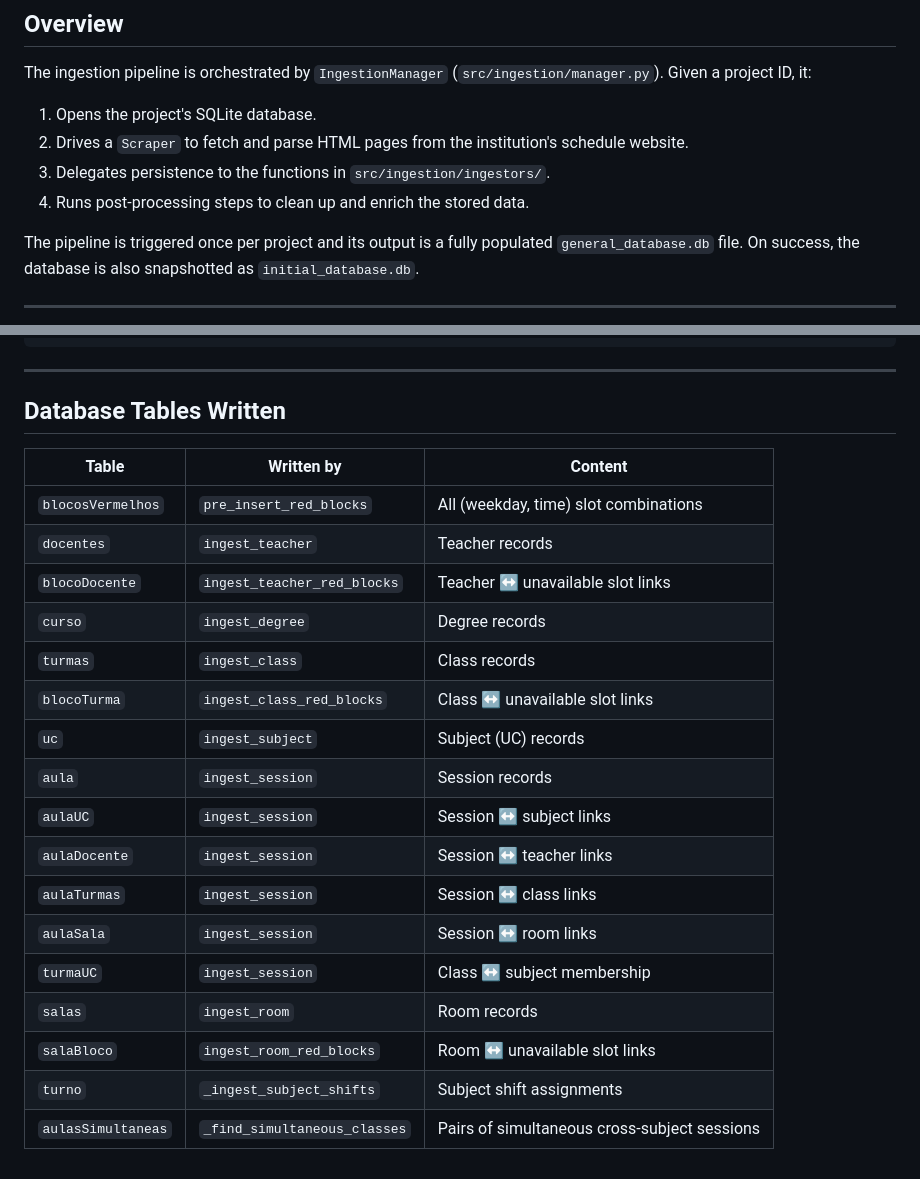
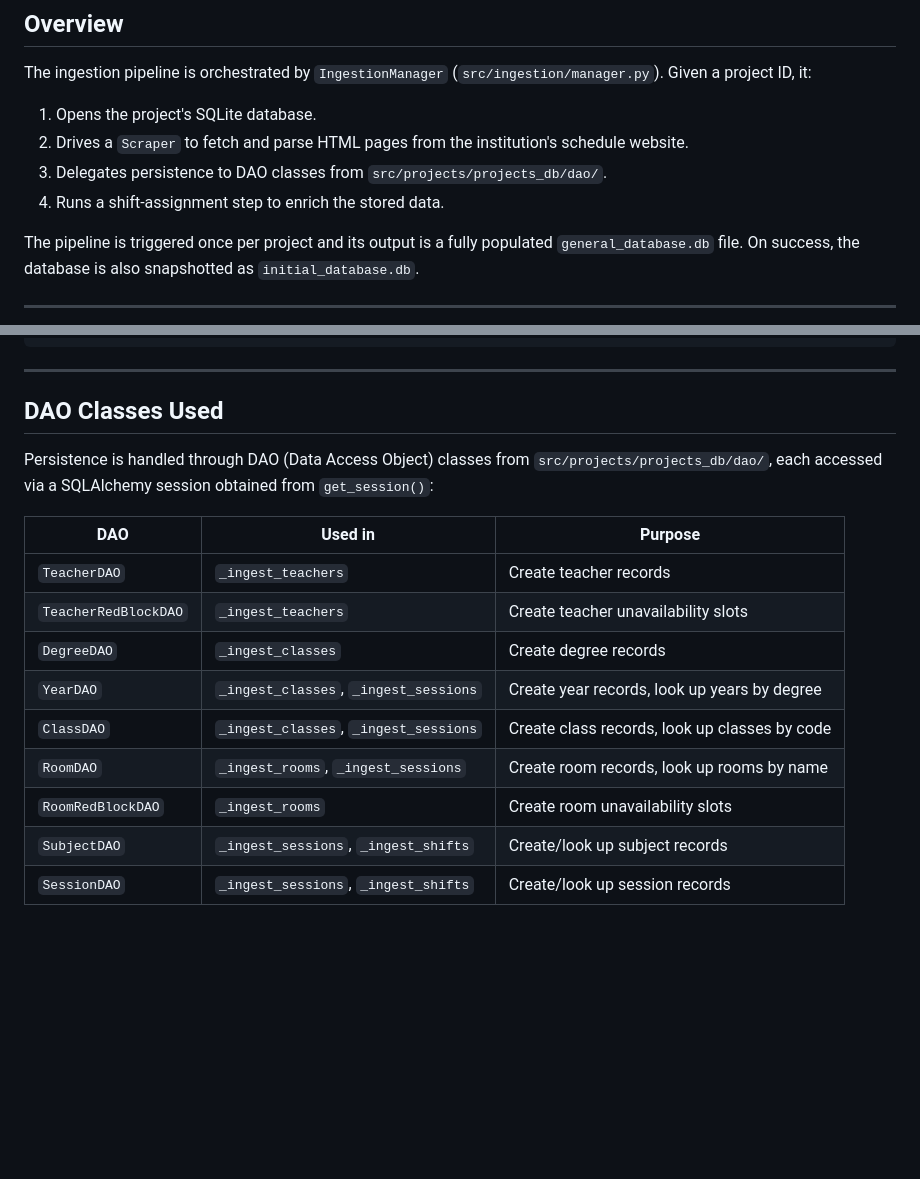
Before and after one commit to FEUP-Analise-e-Gestao-de-Horarios/Horarios, a Markdown page: docs/Ingestion.md, 2 parts joined by grey strips. Drawn GitHub-style; blank space fills up the shorter version.

```diff
--- a/docs/Ingestion.md
+++ b/docs/Ingestion.md
@@ -12,8 +12,8 @@ The ingestion pipeline is orchestrated by `IngestionManager` (`src/ingestion/man
 
 1. Opens the project's SQLite database.
 2. Drives a `Scraper` to fetch and parse HTML pages from the institution's schedule website.
-3. Delegates persistence to the functions in `src/ingestion/ingestors/`.
-4. Runs post-processing steps to clean up and enrich the stored data.
+3. Delegates persistence to DAO classes from `src/projects/projects_db/dao/`.
+4. Runs a shift-assignment step to enrich the stored data.
 
 The pipeline is triggered once per project and its output is a fully populated `general_database.db` file. On success, the database is also snapshotted as `initial_database.db`.
 
@@ -197,24 +167,18 @@ src/ingestion/
 
 ---
 
-## Database Tables Written
+## DAO Classes Used
 
-| Table              | Written by                   | Content                                      |
-| ------------------ | ---------------------------- | -------------------------------------------- |
-| `blocosVermelhos`  | `pre_insert_red_blocks`      | All (weekday, time) slot combinations        |
-| `docentes`         | `ingest_teacher`             | Teacher records                              |
-| `blocoDocente`     | `ingest_teacher_red_blocks`  | Teacher ↔ unavailable slot links             |
-| `curso`            | `ingest_degree`              | Degree records                               |
-| `turmas`           | `ingest_class`               | Class records                                |
-| `blocoTurma`       | `ingest_class_red_blocks`    | Class ↔ unavailable slot links               |
-| `uc`               | `ingest_subject`             | Subject (UC) records                         |
-| `aula`             | `ingest_session`             | Session records                              |
-| `aulaUC`           | `ingest_session`             | Session ↔ subject links                      |
-| `aulaDocente`      | `ingest_session`             | Session ↔ teacher links                      |
-| `aulaTurmas`       | `ingest_session`             | Session ↔ class links                        |
-| `aulaSala`         | `ingest_session`             | Session ↔ room links                         |
-| `turmaUC`          | `ingest_session`             | Class ↔ subject membership                   |
-| `salas`            | `ingest_room`                | Room records                                 |
-| `salaBloco`        | `ingest_room_red_blocks`     | Room ↔ unavailable slot links                |
-| `turno`            | `_ingest_subject_shifts`     | Subject shift assignments                    |
-| `aulasSimultaneas` | `_find_simultaneous_classes` | Pairs of simultaneous cross-subject sessions |
+Persistence is handled through DAO (Data Access Object) classes from `src/projects/projects_db/dao/`, each accessed via a SQLAlchemy session obtained from `get_session()`:
+
+| DAO                  | Used in                               | Purpose                                       |
+| -------------------- | ------------------------------------- | --------------------------------------------- |
+| `TeacherDAO`         | `_ingest_teachers`                    | Create teacher records                        |
+| `TeacherRedBlockDAO` | `_ingest_teachers`                    | Create teacher unavailability slots           |
+| `DegreeDAO`          | `_ingest_classes`                     | Create degree records                         |
+| `YearDAO`            | `_ingest_classes`, `_ingest_sessions` | Create year records, look up years by degree  |
+| `ClassDAO`           | `_ingest_classes`, `_ingest_sessions` | Create class records, look up classes by code |
+| `RoomDAO`            | `_ingest_rooms`, `_ingest_sessions`   | Create room records, look up rooms by name    |
+| `RoomRedBlockDAO`    | `_ingest_rooms`                       | Create room unavailability slots              |
+| `SubjectDAO`         | `_ingest_sessions`, `_ingest_shifts`  | Create/look up subject records                |
+| `SessionDAO`         | `_ingest_sessions`, `_ingest_shifts`  | Create/look up session records                |
```
Also changed, not shown: other parts of docs/Ingestion.md (+60 -90 lines).
